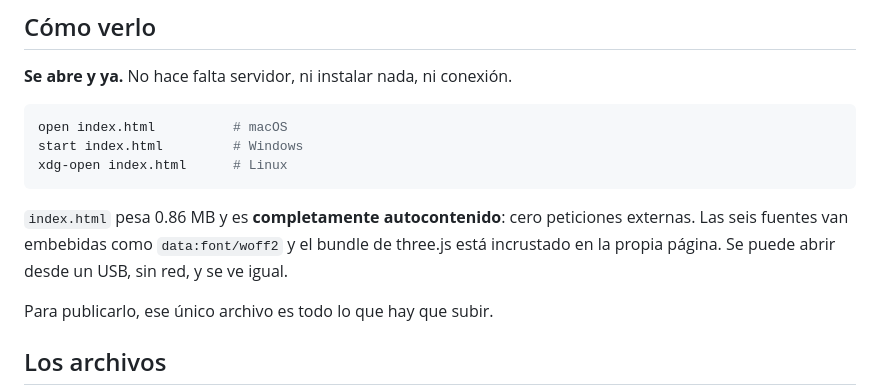
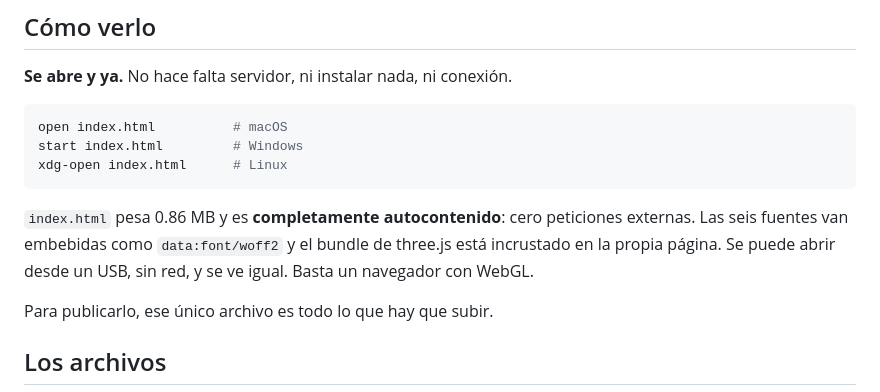
Before and after one commit to Angel252000/bioma-landing, a Markdown page: README.md, the part around the change. Drawn GitHub-style.

Commit message:
docs: indicar el requisito de WebGL

```diff
--- a/README.md
+++ b/README.md
@@ -22,7 +22,7 @@ xdg-open index.html      # Linux
 `index.html` pesa 0.86 MB y es **completamente autocontenido**: cero peticiones
 externas. Las seis fuentes van embebidas como `data:font/woff2` y el bundle de
 three.js está incrustado en la propia página. Se puede abrir desde un USB, sin
-red, y se ve igual.
+red, y se ve igual. Basta un navegador con WebGL.
 
 Para publicarlo, ese único archivo es todo lo que hay que subir.
 
```
